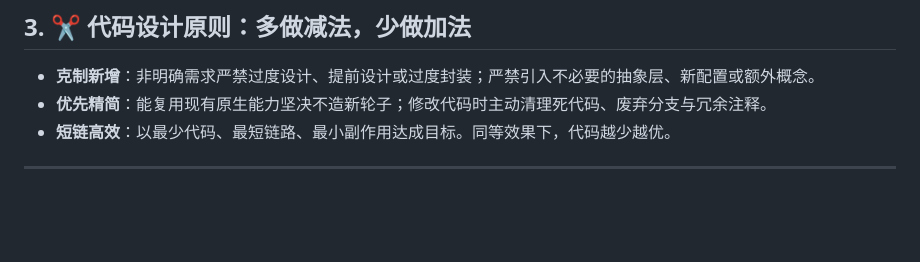
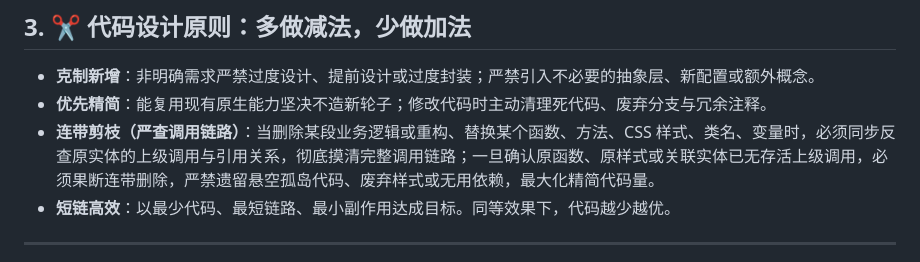
Before and after one commit to wj921129/Qoder-Memory-Admin, a Markdown page: AGENTS.md, the part around the change. Drawn GitHub-style; blank space fills up the shorter version.

Commit message:
docs(agents): 完善代码设计做减法原则，补充调用链路摸排与连带剪枝规范

```diff
--- a/AGENTS.md
+++ b/AGENTS.md
@@ -34,6 +34,7 @@
 
 - **克制新增**：非明确需求严禁过度设计、提前设计或过度封装；严禁引入不必要的抽象层、新配置或额外概念。
 - **优先精简**：能复用现有原生能力坚决不造新轮子；修改代码时主动清理死代码、废弃分支与冗余注释。
+- **连带剪枝（严查调用链路）**：当删除某段业务逻辑或重构、替换某个函数、方法、CSS 样式、类名、变量时，必须同步反查原实体的上级调用与引用关系，彻底摸清完整调用链路；一旦确认原函数、原样式或关联实体已无存活上级调用，必须果断连带删除，严禁遗留悬空孤岛代码、废弃样式或无用依赖，最大化精简代码量。
 - **短链高效**：以最少代码、最短链路、最小副作用达成目标。同等效果下，代码越少越优。
 
 ---
```
